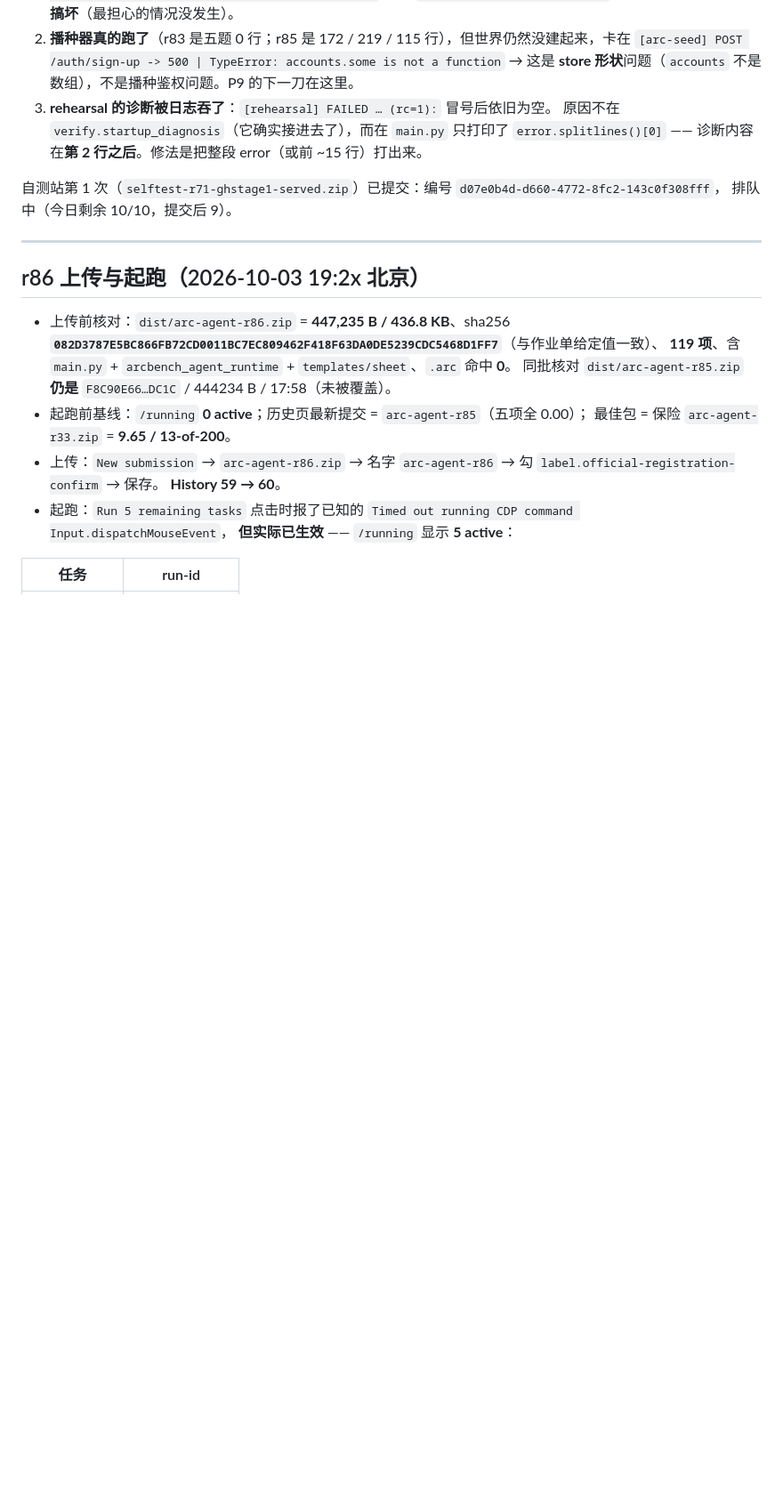
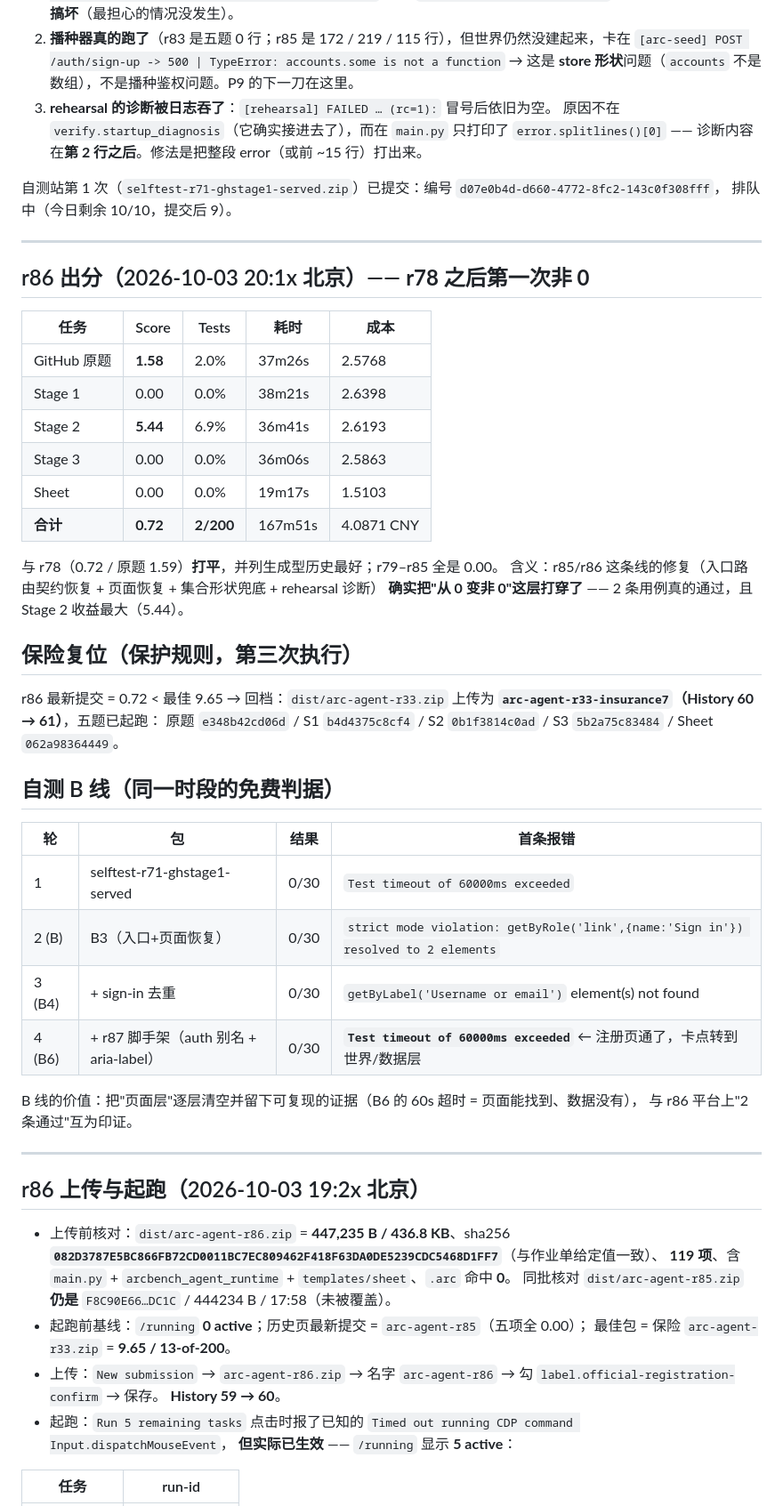
Before and after one commit to LuZhong-Li/gosim-demo-26, a Markdown page: arcbench/notes/run-log-2026-10-01.md, the part around the change. Shown at 89% size. GitHub-like rendering; blank space fills up the shorter version.

Commit message:
arcbench(r86): first non-zero in this stretch - 0.72 (2/200), and the insurance is back on the board
r86 scored 0.72 with github 1.58 / stage-2 5.44 and stages 1, 3 and sheet at zero, which ties r78 for the best generated round and breaks the r79-r85 run of zeros: the entry-route contract restore, page restore, collection-shape guard and rehearsal diagnostics really do move a round off zero, with stage-2 gaining the most. Recorded the whole self-test ladder alongside it (A 0/30 on 60s timeouts, B 0/30 on the duplicate Sign in link, B4 0/30 on the missing Username or email, B6 0/30 back to 60s timeouts once the auth aliases and aria-label landed) because that ladder is what moved the blocker from the page layer to the data layer. Insurance restored as arc-agent-r33-insurance7 (history 61) with five runs started: e348b42cd06d, b4d4375c8cf4, 0b1f3814c0ad, 5b2a75c83484, 062a98364449.

```diff
--- a/arcbench/notes/run-log-2026-10-01.md
+++ b/arcbench/notes/run-log-2026-10-01.md
@@ -1409,6 +1409,41 @@ Stage 2 `a2f4e7514ea5`、Stage 3 `0425d1e015ee`、Sheet `a2a02c7ce23d`。
 
 ---
 
+## r86 出分（2026-10-03 20:1x 北京）—— **r78 之后第一次非 0**
+
+| 任务 | Score | Tests | 耗时 | 成本 |
+|---|---|---|---|---|
+| GitHub 原题 | **1.58** | 2.0% | 37m26s | 2.5768 |
+| Stage 1 | 0.00 | 0.0% | 38m21s | 2.6398 |
+| Stage 2 | **5.44** | 6.9% | 36m41s | 2.6193 |
+| Stage 3 | 0.00 | 0.0% | 36m06s | 2.5863 |
+| Sheet | 0.00 | 0.0% | 19m17s | 1.5103 |
+| **合计** | **0.72** | **2/200** | 167m51s | 4.0871 CNY |
+
+与 r78（0.72 / 原题 1.59）**打平**，并列生成型历史最好；r79–r85 全是 0.00。
+含义：r85/r86 这条线的修复（入口路由契约恢复 + 页面恢复 + 集合形状兜底 + rehearsal 诊断）
+**确实把"从 0 变非 0"这层打穿了** —— 2 条用例真的通过，且 Stage 2 收益最大（5.44）。
+
+## 保险复位（保护规则，第三次执行）
+
+r86 最新提交 = 0.72 < 最佳 9.65 → 回档：`dist/arc-agent-r33.zip` 上传为
+**`arc-agent-r33-insurance7`（History 60 → 61）**，五题已起跑：
+原题 `e348b42cd06d` / S1 `b4d4375c8cf4` / S2 `0b1f3814c0ad` / S3 `5b2a75c83484` / Sheet `062a98364449`。
+
+## 自测 B 线（同一时段的免费判据）
+
+| 轮 | 包 | 结果 | 首条报错 |
+|---|---|---|---|
+| 1 | selftest-r71-ghstage1-served | 0/30 | `Test timeout of 60000ms exceeded` |
+| 2 (B) | B3（入口+页面恢复） | 0/30 | `strict mode violation: getByRole('link',{name:'Sign in'}) resolved to 2 elements` |
+| 3 (B4) | + sign-in 去重 | 0/30 | `getByLabel('Username or email')` element(s) not found |
+| 4 (B6) | + r87 脚手架（auth 别名 + aria-label） | 0/30 | **`Test timeout of 60000ms exceeded`** ← 注册页通了，卡点转到世界/数据层 |
+
+B 线的价值：把"页面层"逐层清空并留下可复现的证据（B6 的 60s 超时 = 页面能找到、数据没有），
+与 r86 平台上"2 条通过"互为印证。
+
+---
+
 ## r86 上传与起跑（2026-10-03 19:2x 北京）
 
 * 上传前核对：`dist/arc-agent-r86.zip` = **447,235 B / 436.8 KB**、sha256
```
